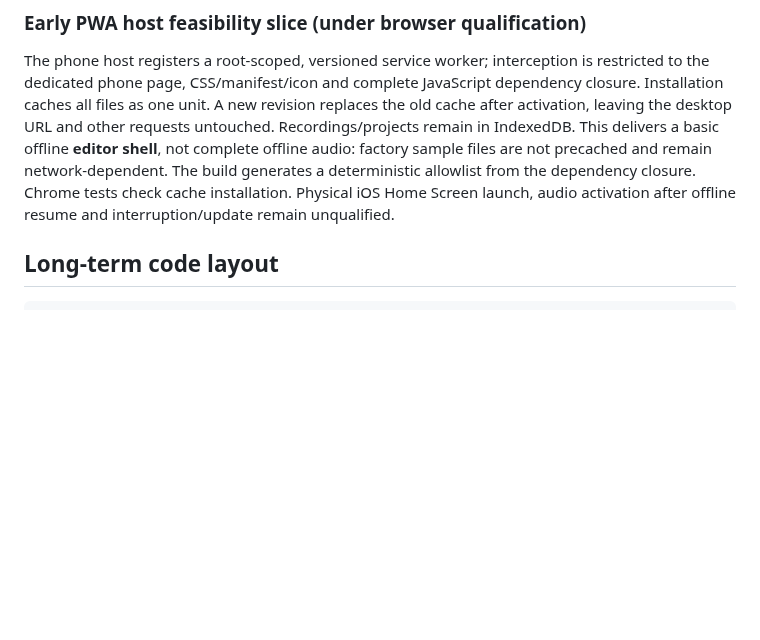
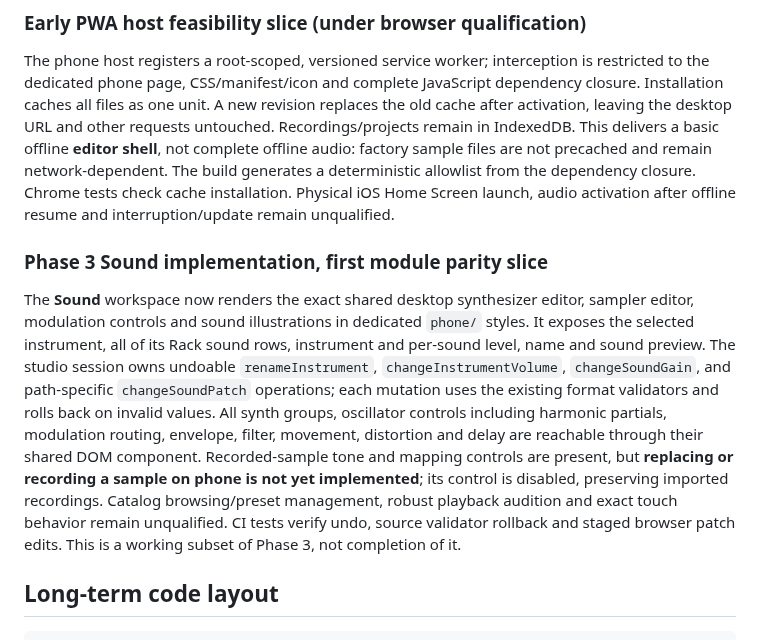
Before and after one commit to natanai/pre-midi, a Markdown page: docs/phone-studio.md, the part around the change. Drawn GitHub-style; blank space fills up the shorter version.

Commit message:
Check new phone Sound module and update canonical phase parity scope

```diff
--- a/docs/phone-studio.md
+++ b/docs/phone-studio.md
@@ -62,6 +62,10 @@ The dedicated phone entry now has an initial Notes screen with shared Beat/Chunk
 ### Early PWA host feasibility slice (under browser qualification)
 
 The phone host registers a root-scoped, versioned service worker; interception is restricted to the dedicated phone page, CSS/manifest/icon and complete JavaScript dependency closure. Installation caches all files as one unit. A new revision replaces the old cache after activation, leaving the desktop URL and other requests untouched. Recordings/projects remain in IndexedDB. This delivers a basic offline **editor shell**, not complete offline audio: factory sample files are not precached and remain network-dependent. The build generates a deterministic allowlist from the dependency closure. Chrome tests check cache installation. Physical iOS Home Screen launch, audio activation after offline resume and interruption/update remain unqualified.
+
+### Phase 3 Sound implementation, first module parity slice
+
+The **Sound** workspace now renders the exact shared desktop synthesizer editor, sampler editor, modulation controls and sound illustrations in dedicated `phone/` styles. It exposes the selected instrument, all of its Rack sound rows, instrument and per-sound level, name and sound preview. The studio session owns undoable `renameInstrument`, `changeInstrumentVolume`, `changeSoundGain`, and path-specific `changeSoundPatch` operations; each mutation uses the existing format validators and rolls back on invalid values. All synth groups, oscillator controls including harmonic partials, modulation routing, envelope, filter, movement, distortion and delay are reachable through their shared DOM component. Recorded-sample tone and mapping controls are present, but **replacing or recording a sample on phone is not yet implemented**; its control is disabled, preserving imported recordings. Catalog browsing/preset management, robust playback audition and exact touch behavior remain unqualified. CI tests verify undo, source validator rollback and staged browser patch edits. This is a working subset of Phase 3, not completion of it.
 
 ## Long-term code layout
 
```
